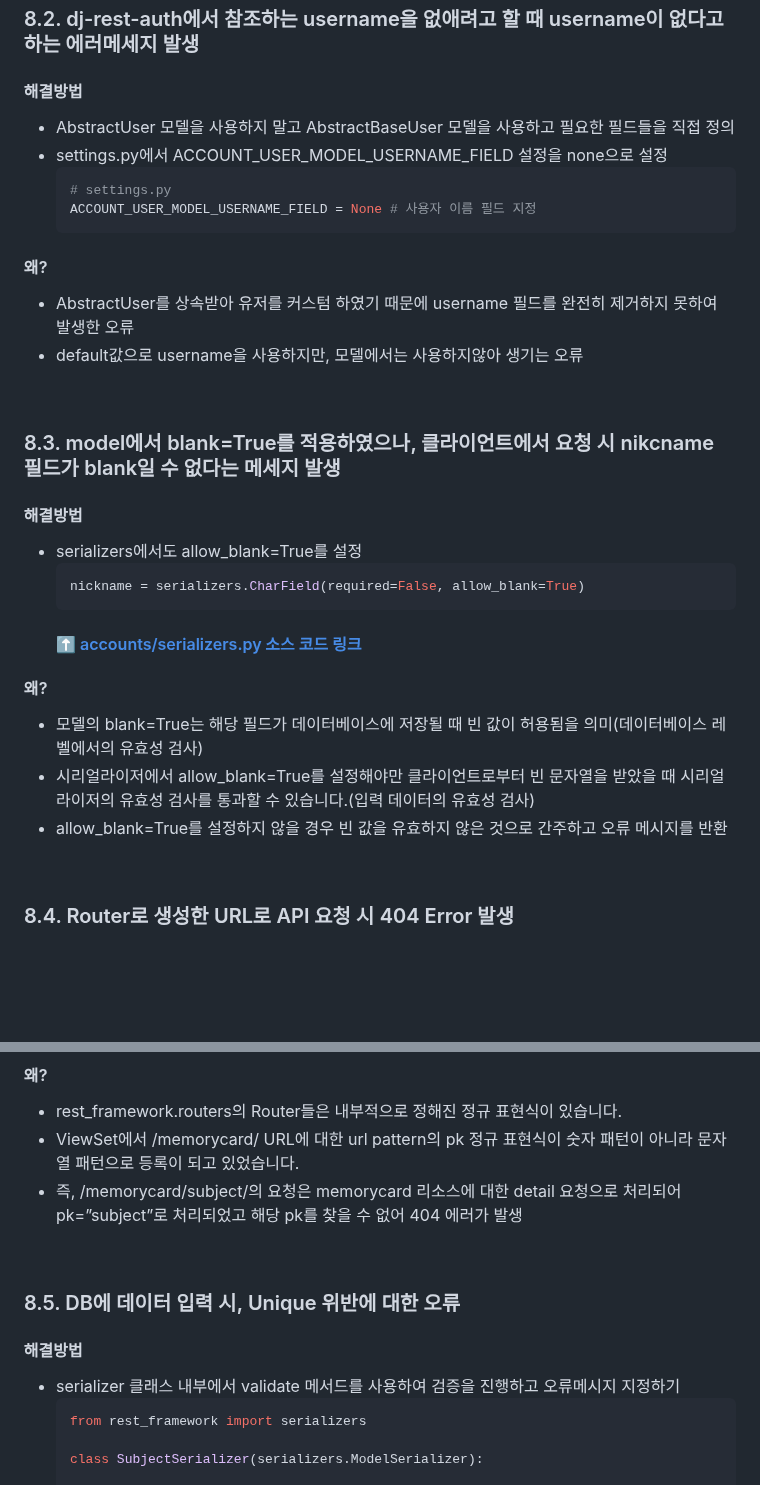
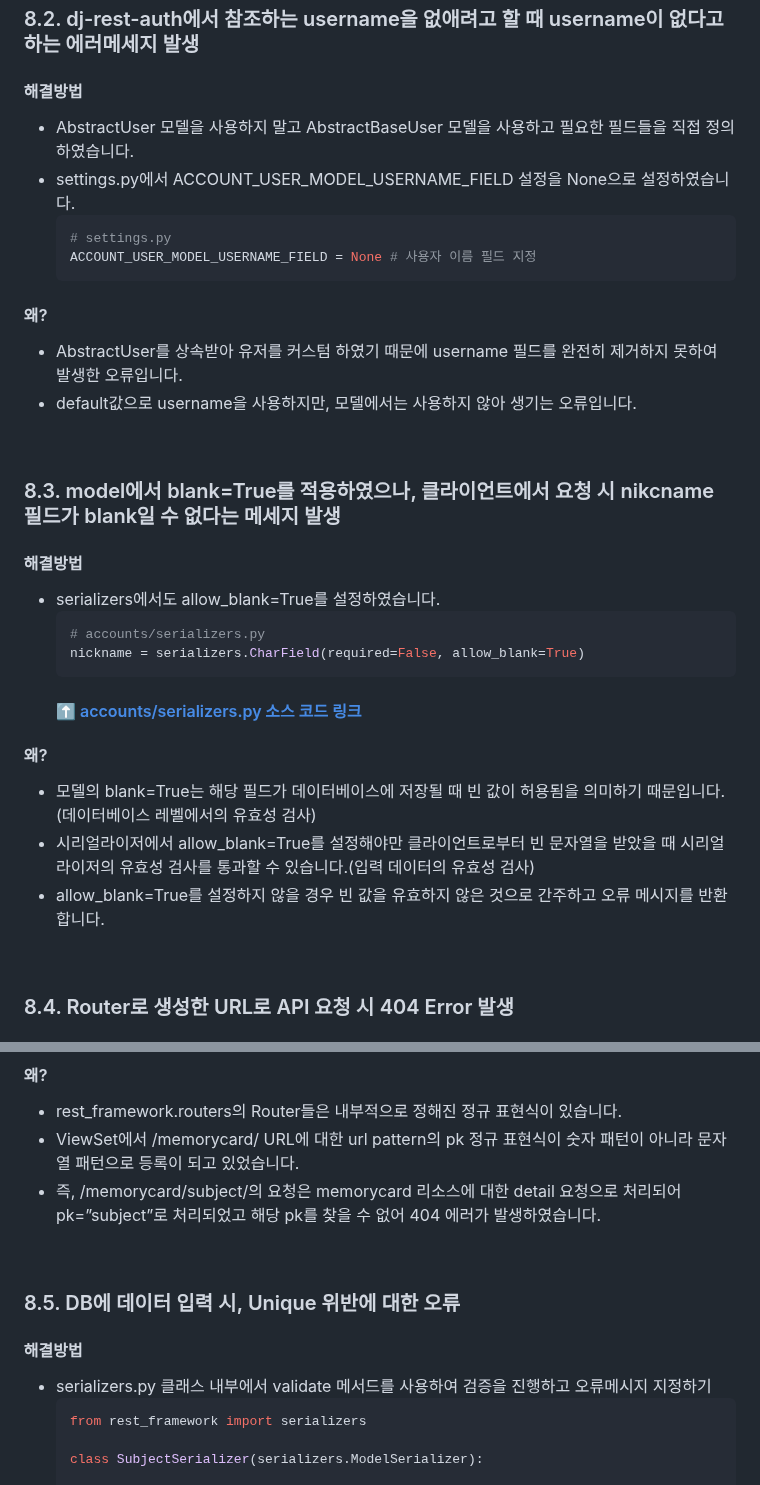
Before and after one commit to Quartett/StudyUs-BE, a Markdown page: README.md, 2 parts joined by grey strips. Rendered like a GitHub page; blank space fills up the shorter version.

````diff
--- a/README.md
+++ b/README.md
@@ -654,30 +701,31 @@ JWT_AUTH_HTTPONLY를 True로 설정하면 refresh_token이 필요한 경우 refr
 
 ### 8.2. dj-rest-auth에서 참조하는 username을 없애려고 할 때 username이 없다고 하는 에러메세지 발생
 #### 해결방법
-- AbstractUser 모델을 사용하지 말고 AbstractBaseUser 모델을 사용하고 필요한 필드들을 직접 정의
-- settings.py에서 ACCOUNT_USER_MODEL_USERNAME_FIELD 설정을 none으로 설정
+- AbstractUser 모델을 사용하지 말고 AbstractBaseUser 모델을 사용하고 필요한 필드들을 직접 정의하였습니다.
+- settings.py에서 ACCOUNT_USER_MODEL_USERNAME_FIELD 설정을 None으로 설정하였습니다.
     ```python
     # settings.py
     ACCOUNT_USER_MODEL_USERNAME_FIELD = None # 사용자 이름 필드 지정
     ```
 #### 왜?
-- AbstractUser를 상속받아 유저를 커스텀 하였기 때문에 username 필드를 완전히 제거하지 못하여 발생한 오류
-- default값으로 username을 사용하지만, 모델에서는 사용하지않아 생기는 오류
+- AbstractUser를 상속받아 유저를 커스텀 하였기 때문에 username 필드를 완전히 제거하지 못하여 발생한 오류입니다.
+- default값으로 username을 사용하지만, 모델에서는 사용하지 않아 생기는 오류입니다.
 
 <br>
 
 ### 8.3. model에서 blank=True를 적용하였으나, 클라이언트에서 요청 시 nikcname 필드가 blank일 수 없다는 메세지 발생
 #### 해결방법
-- serializers에서도 allow_blank=True를 설정
+- serializers에서도 allow_blank=True를 설정하였습니다.
     ```python
+    # accounts/serializers.py
     nickname = serializers.CharField(required=False, allow_blank=True)
     ```
     #### [⬆️ accounts/serializers.py 소스 코드 링크](https://github.com/Quartett/StudyUs-BE/blob/90b488c684bcf1761d00a6a086f57afc9ff45a90/accounts/serializers.py#L12C5-L12C71)
 
 #### 왜?
-- 모델의 blank=True는 해당 필드가 데이터베이스에 저장될 때 빈 값이 허용됨을 의미(데이터베이스 레벨에서의 유효성 검사)
+- 모델의 blank=True는 해당 필드가 데이터베이스에 저장될 때 빈 값이 허용됨을 의미하기 때문입니다.(데이터베이스 레벨에서의 유효성 검사)
 - 시리얼라이저에서 allow_blank=True를 설정해야만 클라이언트로부터 빈 문자열을 받았을 때 시리얼라이저의 유효성 검사를 통과할 수 있습니다.(입력 데이터의 유효성 검사)
-- allow_blank=True를 설정하지 않을 경우 빈 값을 유효하지 않은 것으로 간주하고 오류 메시지를 반환
+- allow_blank=True를 설정하지 않을 경우 빈 값을 유효하지 않은 것으로 간주하고 오류 메시지를 반환합니다.
 
 <br>
 
@@ -709,13 +757,13 @@ JWT_AUTH_HTTPONLY를 True로 설정하면 refresh_token이 필요한 경우 refr
 #### 왜?
 - rest_framework.routers의 Router들은 내부적으로 정해진 정규 표현식이 있습니다.
 - ViewSet에서 /memorycard/ URL에 대한 url pattern의 pk 정규 표현식이 숫자 패턴이 아니라 문자열 패턴으로 등록이 되고 있었습니다.
-- 즉, /memorycard/subject/의 요청은 memorycard 리소스에 대한 detail 요청으로 처리되어 pk=”subject”로 처리되었고 해당 pk를 찾을 수 없어 404 에러가 발생
+- 즉, /memorycard/subject/의 요청은 memorycard 리소스에 대한 detail 요청으로 처리되어 pk=”subject”로 처리되었고 해당 pk를 찾을 수 없어 404 에러가 발생하였습니다.
 
 <br>
 
 ### 8.5. DB에 데이터 입력 시, Unique 위반에 대한 오류
 #### 해결방법
-- serializer 클래스 내부에서 validate 메서드를 사용하여 검증을 진행하고 오류메시지 지정하기
+- serializers.py 클래스 내부에서 validate 메서드를 사용하여 검증을 진행하고 오류메시지 지정하기
     ```python
     from rest_framework import serializers
 
````
Also changed, not shown: other parts of README.md (+47 -0 lines).
